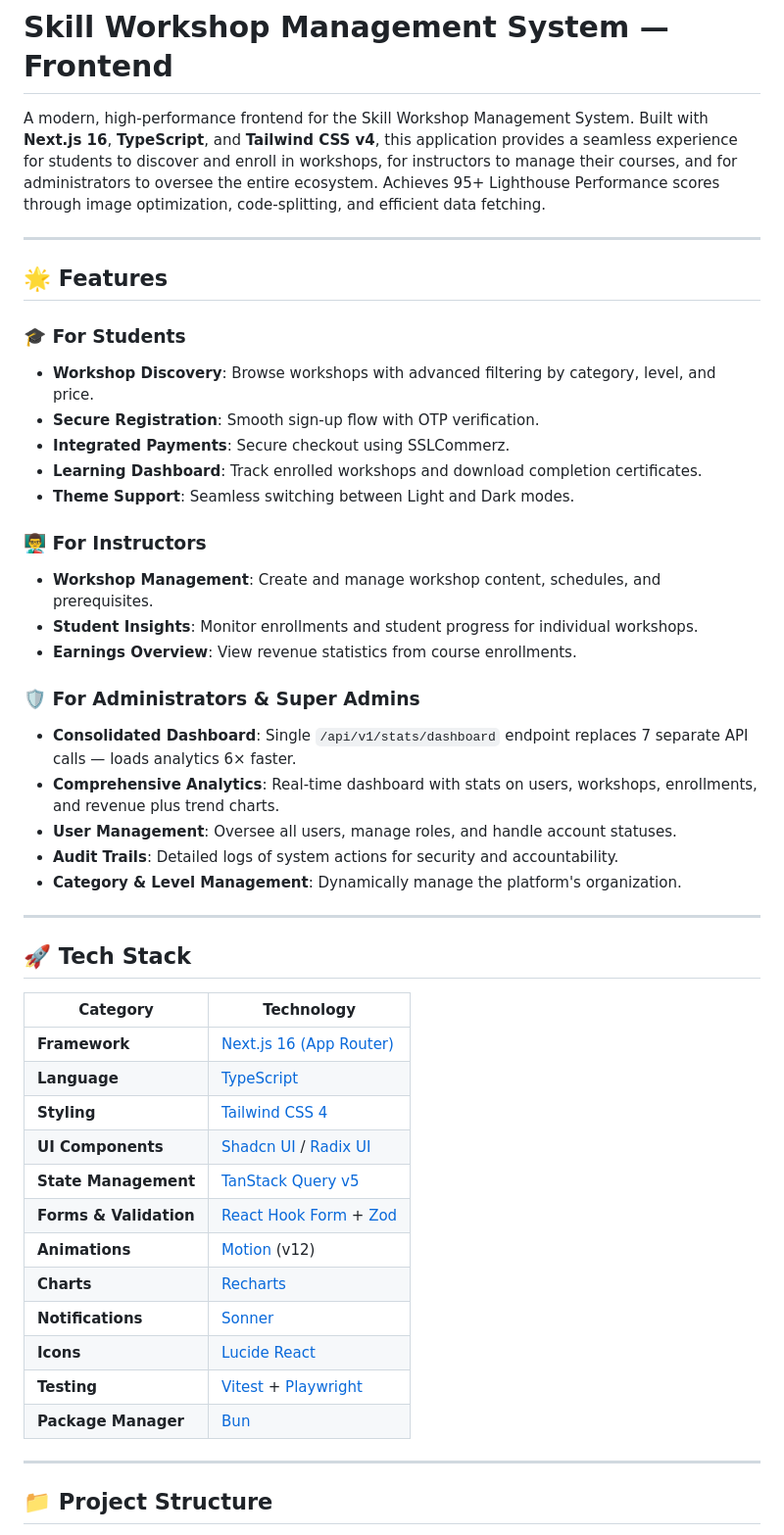
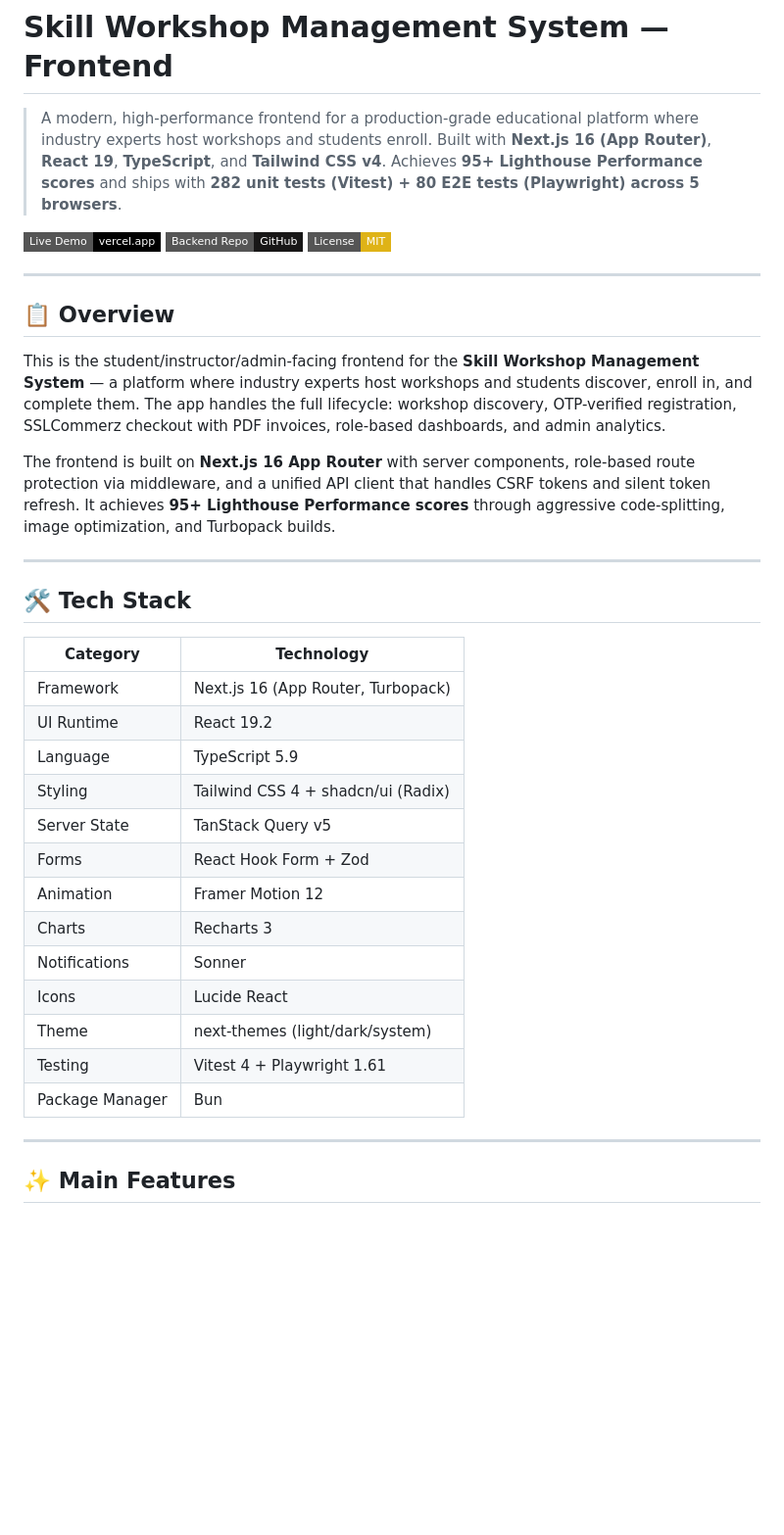
Before and after one commit to tarekul42/skill-workshop-management-system-frontend, a Markdown page: README.md, the part around one of its changes. Shown at 98% size. Drawn GitHub-style; badges without logos; blank space fills up the shorter version.

```diff
--- a/README.md
+++ b/README.md
@@ -1,53 +1,40 @@
 # Skill Workshop Management System — Frontend
 
-A modern, high-performance frontend for the Skill Workshop Management System. Built with **Next.js 16**, **TypeScript**, and **Tailwind CSS v4**, this application provides a seamless experience for students to discover and enroll in workshops, for instructors to manage their courses, and for administrators to oversee the entire ecosystem. Achieves 95+ Lighthouse Performance scores through image optimization, code-splitting, and efficient data fetching.
+> A modern, high-performance frontend for a production-grade educational platform where industry experts host workshops and students enroll. Built with **Next.js 16 (App Router)**, **React 19**, **TypeScript**, and **Tailwind CSS v4**. Achieves **95+ Lighthouse Performance scores** and ships with **282 unit tests (Vitest) + 80 E2E tests (Playwright) across 5 browsers**.
+
+[![Live Demo](https://img.shields.io/badge/Live_Demo-vercel.app-000000?style=flat-square&logo=vercel&logoColor=white)](https://skill-workshop-management-system-frontend.vercel.app)
+[![Backend Repo](https://img.shields.io/badge/Backend_Repo-GitHub-181717?style=flat-square&logo=github&logoColor=white)](https://github.com/tarekul42/skill-workshop-management-system-backend)
+[![License: MIT](https://img.shields.io/badge/License-MIT-yellow.svg?style=flat-square)](https://opensource.org/licenses/MIT)
 
 ---
 
-## 🌟 Features
+## 📋 Overview
 
-### 🎓 For Students
+This is the student/instructor/admin-facing frontend for the **Skill Workshop Management System** — a platform where industry experts host workshops and students discover, enroll in, and complete them. The app handles the full lifecycle: workshop discovery, OTP-verified registration, SSLCommerz checkout with PDF invoices, role-based dashboards, and admin analytics.
 
-- **Workshop Discovery**: Browse workshops with advanced filtering by category, level, and price.
-- **Secure Registration**: Smooth sign-up flow with OTP verification.
-- **Integrated Payments**: Secure checkout using SSLCommerz.
-- **Learning Dashboard**: Track enrolled workshops and download completion certificates.
-- **Theme Support**: Seamless switching between Light and Dark modes.
-
-### 👨‍🏫 For Instructors
-
-- **Workshop Management**: Create and manage workshop content, schedules, and prerequisites.
-- **Student Insights**: Monitor enrollments and student progress for individual workshops.
-- **Earnings Overview**: View revenue statistics from course enrollments.
-
-### 🛡️ For Administrators & Super Admins
-
-- **Consolidated Dashboard**: Single `/api/v1/stats/dashboard` endpoint replaces 7 separate API calls — loads analytics 6× faster.
-- **Comprehensive Analytics**: Real-time dashboard with stats on users, workshops, enrollments, and revenue plus trend charts.
-- **User Management**: Oversee all users, manage roles, and handle account statuses.
-- **Audit Trails**: Detailed logs of system actions for security and accountability.
-- **Category & Level Management**: Dynamically manage the platform's organization.
+The frontend is built on **Next.js 16 App Router** with server components, role-based route protection via middleware, and a unified API client that handles CSRF tokens and silent token refresh. It achieves **95+ Lighthouse Performance scores** through aggressive code-splitting, image optimization, and Turbopack builds.
 
 ---
 
-## 🚀 Tech Stack
+## 🛠️ Tech Stack
 
-| Category               | Technology                                                                |
-| ---------------------- | ------------------------------------------------------------------------- |
-| **Framework**          | [Next.js 16 (App Router)](https://nextjs.org/)                            |
-| **Language**           | [TypeScript](https://www.typescriptlang.org/)                             |
-| **Styling**            | [Tailwind CSS 4](https://tailwindcss.com/)                                |
-| **UI Components**      | [Shadcn UI](https://ui.shadcn.com/) / [Radix UI](https://radix-ui.com/)   |
-| **State Management**   | [TanStack Query v5](https://tanstack.com/query/latest)                    |
-| **Forms & Validation** | [React Hook Form](https://react-hook-form.com/) + [Zod](https://zod.dev/) |
-| **Animations**         | [Motion](https://motion.dev/) (v12)                                       |
-| **Charts**             | [Recharts](https://recharts.org/)                                         |
-| **Notifications**      | [Sonner](https://sonner.emilkowal.ski/)                                   |
-| **Icons**              | [Lucide React](https://lucide.dev/)                                       |
-| **Testing**            | [Vitest](https://vitest.dev/) + [Playwright](https://playwright.dev/)     |
-| **Package Manager**    | [Bun](https://bun.sh/)                                                    |
+| Category        | Technology                         |
+| --------------- | ---------------------------------- |
+| Framework       | Next.js 16 (App Router, Turbopack) |
+| UI Runtime      | React 19.2                         |
+| Language        | TypeScript 5.9                     |
+| Styling         | Tailwind CSS 4 + shadcn/ui (Radix) |
+| Server State    | TanStack Query v5                  |
+| Forms           | React Hook Form + Zod              |
+| Animation       | Framer Motion 12                   |
+| Charts          | Recharts 3                         |
+| Notifications   | Sonner                             |
+| Icons           | Lucide React                       |
+| Theme           | next-themes (light/dark/system)    |
+| Testing         | Vitest 4 + Playwright 1.61         |
+| Package Manager | Bun                                |
 
 ---
 
-## 📁 Project Structure
+## ✨ Main Features
 
```
Also changed, not shown: other parts of README.md (+101 -164 lines).
